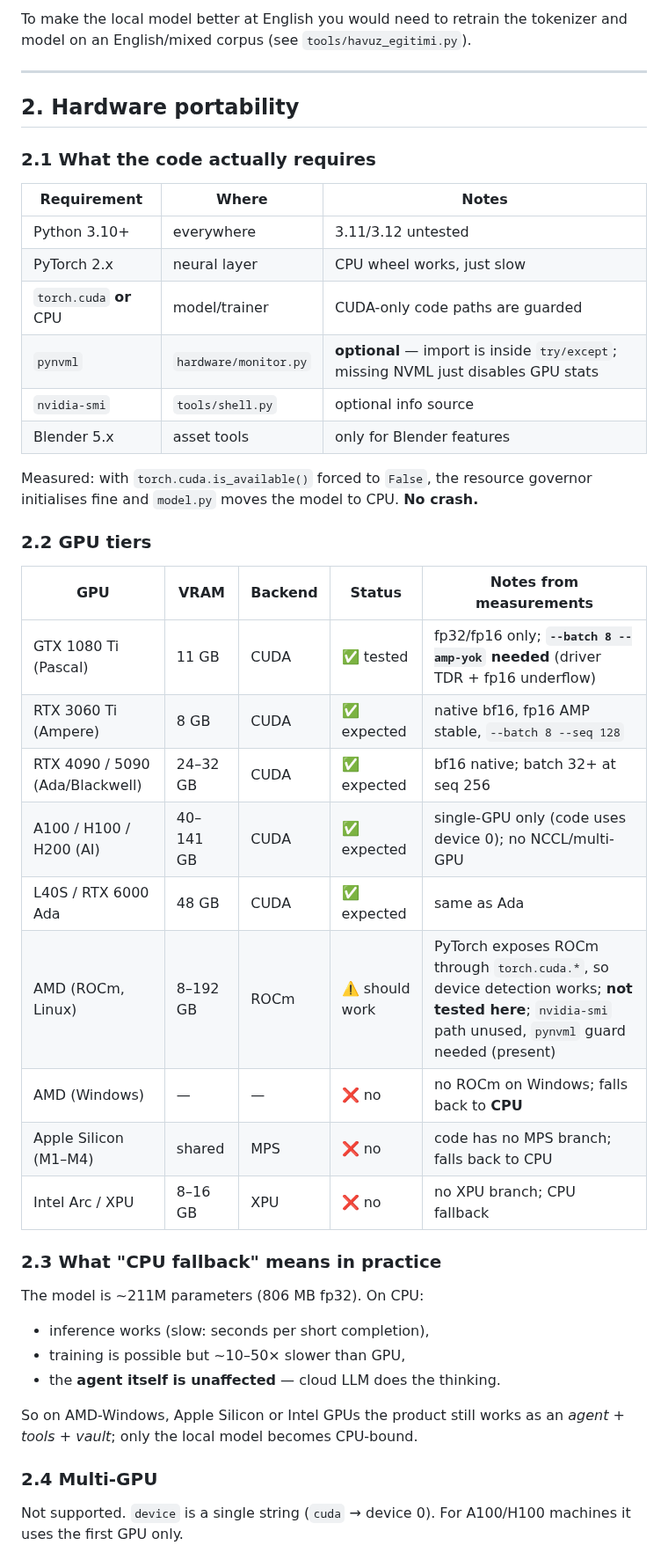
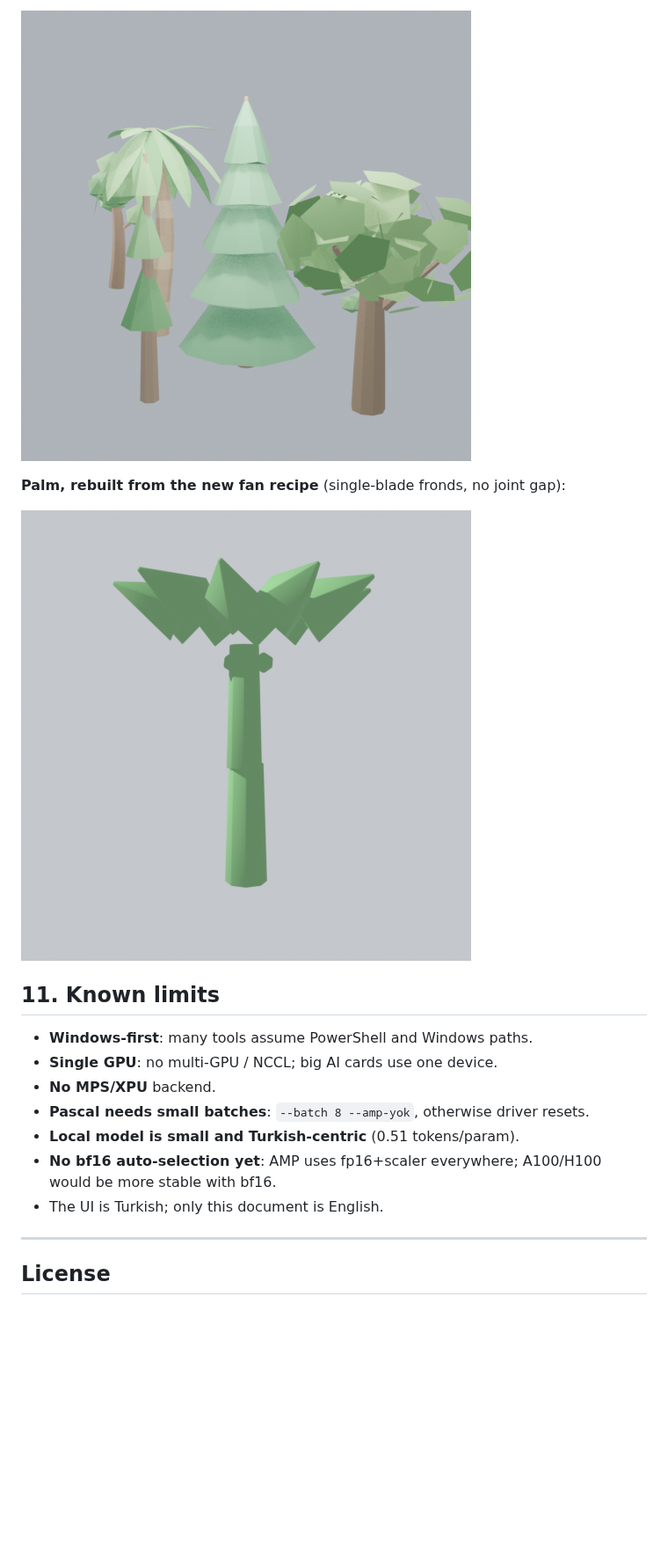
Before and after one commit to termikprogram/neurocore, a Markdown page: README.en.md, the part around one of its changes. Shown at 88% size. Rendered like a GitHub page; pictures changed too: docs/images/example-palm.png (added), docs/images/example-trees.png (added); blank space fills up the shorter version.

```diff
--- a/README.en.md
+++ b/README.en.md
@@ -49,51 +272,22 @@ the user's language** (Turkish question → Turkish answer, English → English)
 
-To make the local model better at English you would need to retrain the
-tokenizer and model on an English/mixed corpus (see `tools/havuz_egitimi.py`).
+![Low-poly trees](docs/images/example-trees.png)
+
+**Palm, rebuilt from the new fan recipe** (single-blade fronds, no joint gap):
+
+![Palm](docs/images/example-palm.png)
+
+## 11. Known limits
+
+- **Windows-first**: many tools assume PowerShell and Windows paths.
+- **Single GPU**: no multi-GPU / NCCL; big AI cards use one device.
+- **No MPS/XPU** backend.
+- **Pascal needs small batches**: `--batch 8 --amp-yok`, otherwise driver resets.
+- **Local model is small and Turkish-centric** (0.51 tokens/param).
+- **No bf16 auto-selection yet**: AMP uses fp16+scaler everywhere; A100/H100
+  would be more stable with bf16.
+- The UI is Turkish; only this document is English.
 
 ---
 
-## 2. Hardware portability
+## License
 
-### 2.1 What the code actually requires
-
-| Requirement | Where | Notes |
-|---|---|---|
-| Python 3.10+ | everywhere | 3.11/3.12 untested |
-| PyTorch 2.x | neural layer | CPU wheel works, just slow |
-| `torch.cuda` **or** CPU | model/trainer | CUDA-only code paths are guarded |
-| `pynvml` | `hardware/monitor.py` | **optional** — import is inside `try/except`; missing NVML just disables GPU stats |
-| `nvidia-smi` | `tools/shell.py` | optional info source |
-| Blender 5.x | asset tools | only for Blender features |
-
-Measured: with `torch.cuda.is_available()` forced to `False`, the resource
-governor initialises fine and `model.py` moves the model to CPU. **No crash.**
-
-### 2.2 GPU tiers
-
-| GPU | VRAM | Backend | Status | Notes from measurements |
-|---|---|---|---|---|
-| GTX 1080 Ti (Pascal) | 11 GB | CUDA | ✅ tested | fp32/fp16 only; **`--batch 8 --amp-yok` needed** (driver TDR + fp16 underflow) |
-| RTX 3060 Ti (Ampere) | 8 GB | CUDA | ✅ expected | native bf16, fp16 AMP stable, `--batch 8 --seq 128` |
-| RTX 4090 / 5090 (Ada/Blackwell) | 24–32 GB | CUDA | ✅ expected | bf16 native; batch 32+ at seq 256 |
-| A100 / H100 / H200 (AI) | 40–141 GB | CUDA | ✅ expected | single-GPU only (code uses device 0); no NCCL/multi-GPU |
-| L40S / RTX 6000 Ada | 48 GB | CUDA | ✅ expected | same as Ada |
-| AMD (ROCm, Linux) | 8–192 GB | ROCm | ⚠️ should work | PyTorch exposes ROCm through `torch.cuda.*`, so device detection works; **not tested here**; `nvidia-smi` path unused, `pynvml` guard needed (present) |
-| AMD (Windows) | — | — | ❌ no | no ROCm on Windows; falls back to **CPU** |
-| Apple Silicon (M1–M4) | shared | MPS | ❌ no | code has no MPS branch; falls back to CPU |
-| Intel Arc / XPU | 8–16 GB | XPU | ❌ no | no XPU branch; CPU fallback |
-
-### 2.3 What "CPU fallback" means in practice
-
-The model is ~211M parameters (806 MB fp32). On CPU:
-- inference works (slow: seconds per short completion),
-- training is possible but ~10–50× slower than GPU,
-- the **agent itself is unaffected** — cloud LLM does the thinking.
-
-So on AMD-Windows, Apple Silicon or Intel GPUs the product still works as an
-*agent + tools + vault*; only the local model becomes CPU-bound.
-
-### 2.4 Multi-GPU
-
-Not supported. `device` is a single string (`cuda` → device 0). For A100/H100
-machines it uses the first GPU only.
-
```
Also changed, not shown: other parts of README.en.md (+251 -85 lines), docs/images/app-main.png (added), 2 other files.
